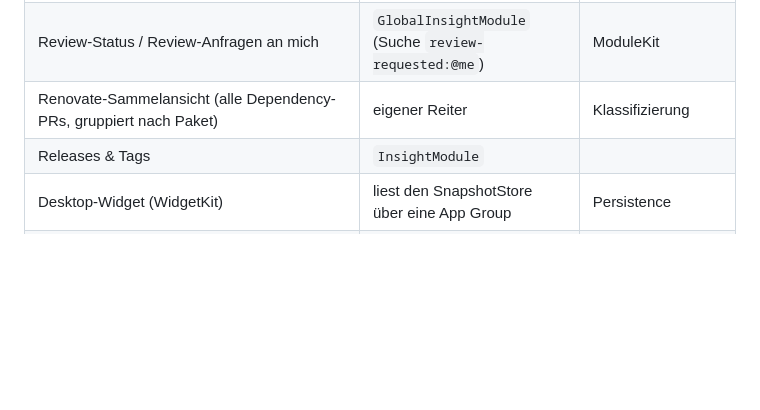
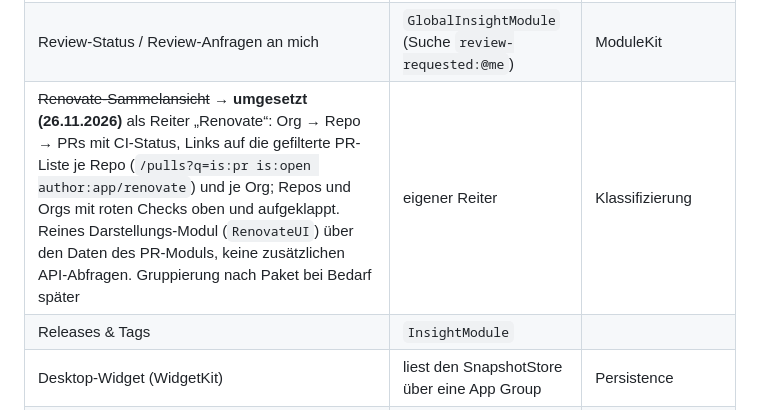
Before and after one commit to pmoscode/RepoWatch, a Markdown page: docs/02-implementierungsplan.md, the part around the change. GitHub-like rendering; blank space fills up the shorter version.

```diff
--- a/docs/02-implementierungsplan.md
+++ b/docs/02-implementierungsplan.md
@@ -226,7 +226,7 @@ Unterwegs gefunden und behoben: Im `RefreshScheduler` konnte ein Auslöser (z. B
 | Einzelne Checks eines PRs aufklappen (welcher Job ist rot) | Erweiterung von `PullRequestsModule` | ActionsModule |
 | Fehlgeschlagene Runs neu starten / Logs-Ausschnitt anzeigen | Aktion im `ActionsModule` (Schreibrecht nötig) | ActionsModule |
 | Review-Status / Review-Anfragen an mich | `GlobalInsightModule` (Suche `review-requested:@me`) | ModuleKit |
-| Renovate-Sammelansicht (alle Dependency-PRs, gruppiert nach Paket) | eigener Reiter | Klassifizierung |
+| ~~Renovate-Sammelansicht~~ → **umgesetzt (26.11.2026)** als Reiter „Renovate“: Org → Repo → PRs mit CI-Status, Links auf die gefilterte PR-Liste je Repo (`/pulls?q=is:pr is:open author:app/renovate`) und je Org; Repos und Orgs mit roten Checks oben und aufgeklappt. Reines Darstellungs-Modul (`RenovateUI`) über den Daten des PR-Moduls, keine zusätzlichen API-Abfragen. Gruppierung nach Paket bei Bedarf später | eigener Reiter | Klassifizierung |
 | Releases & Tags | `InsightModule` | |
 | Desktop-Widget (WidgetKit) | liest den SnapshotStore über eine App Group | Persistence |
 | Globaler Hotkey | Panel per Code öffnen (bereits möglich) | `PanelController` |
```
Also changed, not shown: README.md (+7 -4 lines), docs/images/renovate.png (added), 5 other files.
